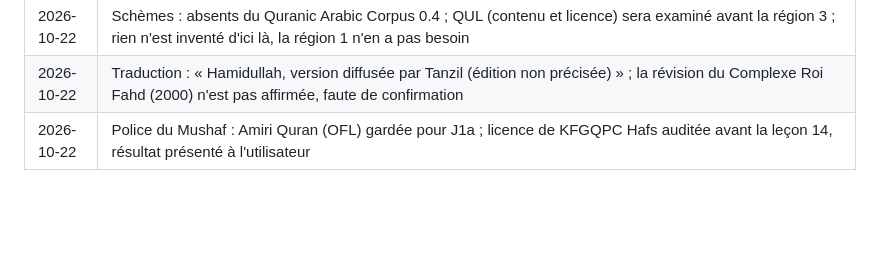
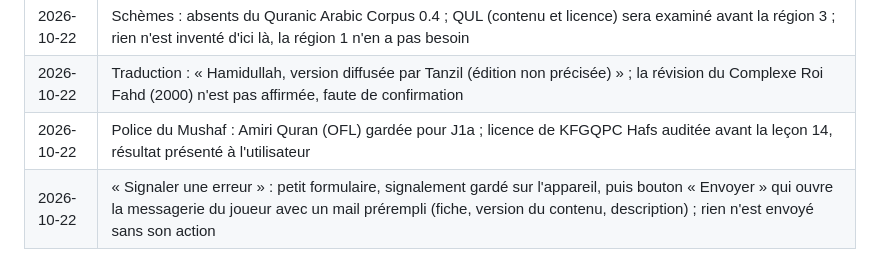
Before and after one commit to The-Ashams/iqura, a Markdown page: docs/CAHIER_DES_CHARGES.md, the part around the change. Drawn GitHub-style; blank space fills up the shorter version.

Commit message:
Signaler une erreur : mail prérempli envoyé par le joueur
Co-Authored-By: Claude Opus 5.5 <noreply@anthropic.com>
Claude-Session: https://claude.ai/code/session_01U4NMXNGvgwQH71Vay1rC9m

```diff
--- a/docs/CAHIER_DES_CHARGES.md
+++ b/docs/CAHIER_DES_CHARGES.md
@@ -755,3 +755,4 @@ Démontrés sur Windows et Android, compilations et tests réellement exécutés
 | 2026-10-22 | Schèmes : absents du Quranic Arabic Corpus 0.4 ; QUL (contenu et licence) sera examiné avant la région 3 ; rien n'est inventé d'ici là, la région 1 n'en a pas besoin |
 | 2026-10-22 | Traduction : « Hamidullah, version diffusée par Tanzil (édition non précisée) » ; la révision du Complexe Roi Fahd (2000) n'est pas affirmée, faute de confirmation |
 | 2026-10-22 | Police du Mushaf : Amiri Quran (OFL) gardée pour J1a ; licence de KFGQPC Hafs auditée avant la leçon 14, résultat présenté à l'utilisateur |
+| 2026-10-22 | « Signaler une erreur » : petit formulaire, signalement gardé sur l'appareil, puis bouton « Envoyer » qui ouvre la messagerie du joueur avec un mail prérempli (fiche, version du contenu, description) ; rien n'est envoyé sans son action |
```
Also changed, not shown: docs/ETAT_DU_PROJET.md (+1 -1 lines).
